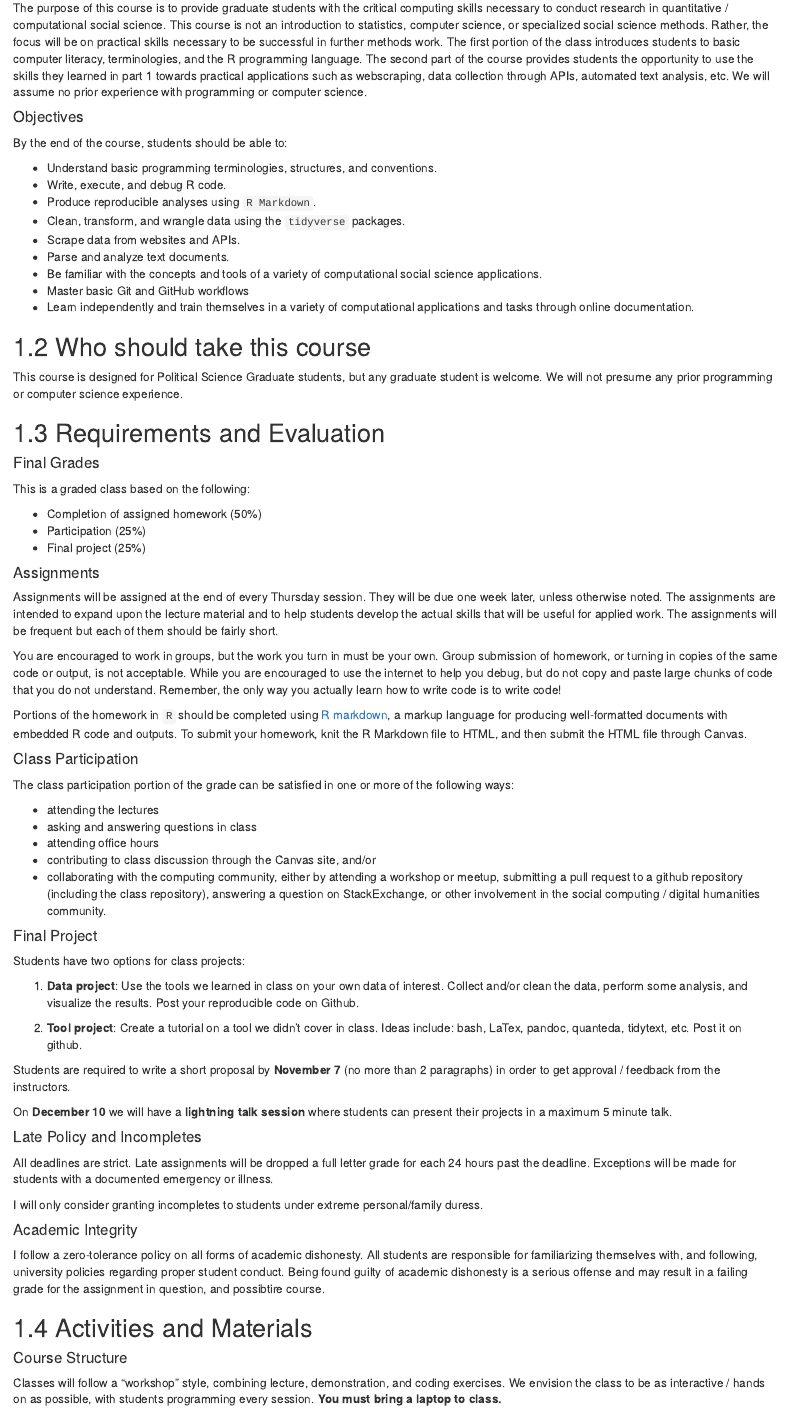
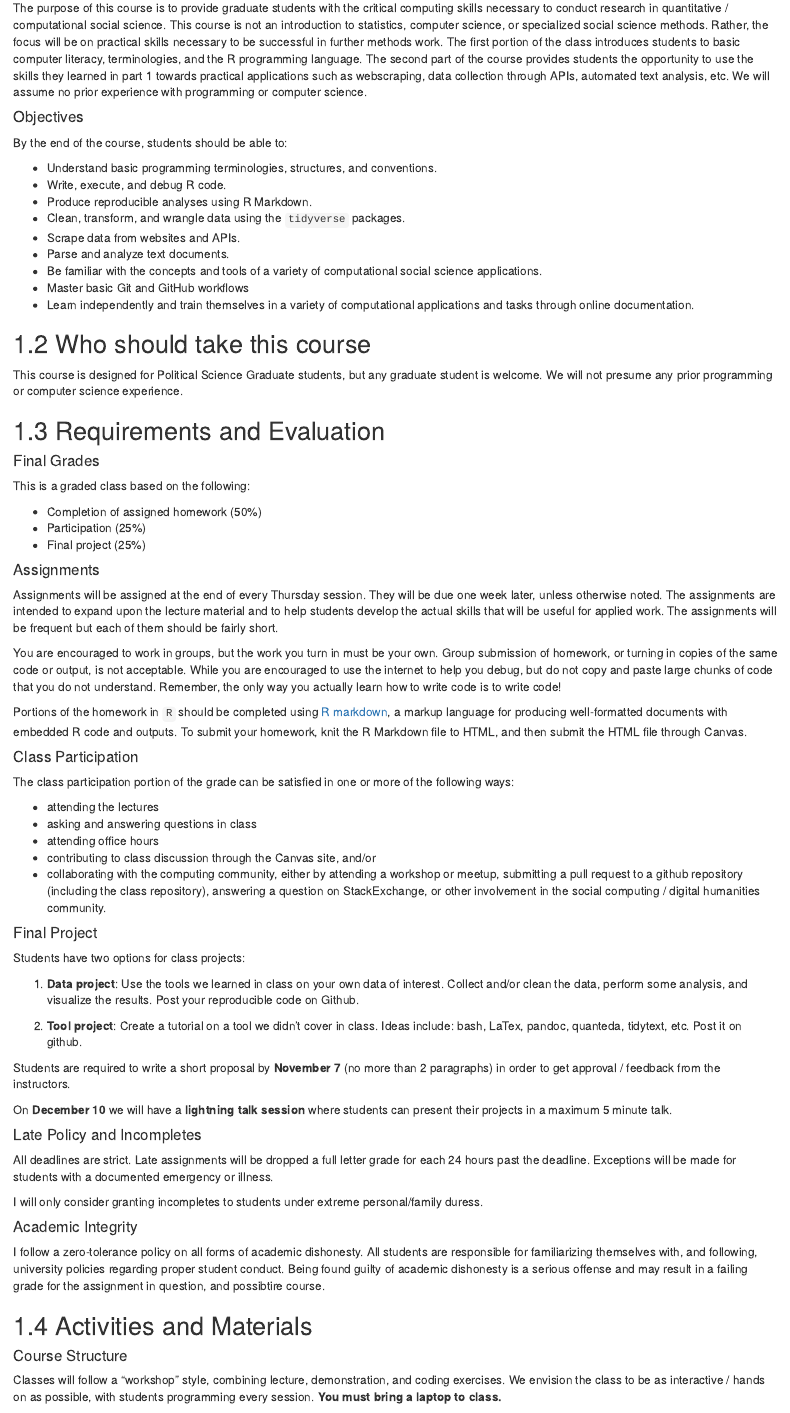
Before and after one commit to anhnguyendepocen/course-4, an R Markdown document (index.Rmd): the page in a window 1100 px wide, from 540 px down. Rendered offline with R 4.5, knitr and Pandoc, with nearby package versions; drawn as R Markdown's standard HTML page in place of the format the file asks for.

Commit message:
output options

```diff
--- a/_output.yml
+++ b/_output.yml
@@ -8,7 +8,9 @@ bookdown::gitbook:
         <li><a href="./">PLSC 31101</a></li>
       after: |
         <li><a href="https://github.com/rstudio/bookdown" target="blank">Published with bookdown</a></li>
-    download: ["pdf"]
+    edit: https://github.com/rochelleterman/plsc-31101/edit/master/%s
+    download: ['rmd']
+    sharing:  no
 bookdown::pdf_book:
   includes:
     in_header: preamble.tex
--- a/index.Rmd
+++ b/index.Rmd
@@ -3,6 +3,8 @@ title: "PLSC 31101: Introduction To Computational Tools And Techniques For Socia
 author: "Rochelle Terman"
 date: "Fall 2019"
 site: bookdown::bookdown_site
+url: https\://rochelleterman.github.io/plsc-31101/
+github-repo: "rochelleterman/plsc-31101"
 documentclass: book
 bibliography: [book.bib, packages.bib]
 biblio-style: apalike
@@ -37,7 +39,7 @@ By the end of the course, students should be able to:
 
 * Understand basic programming terminologies, structures, and conventions.
 * Write, execute, and debug R code.
-* Produce reproducible analyses using `R Markdown`.
+* Produce reproducible analyses using R Markdown.
 * Clean, transform, and wrangle data using the `tidyverse` packages.
 * Scrape data from websites and APIs.
 * Parse and analyze text documents.
```
Also changed, not shown: docs/search_index.json, docs/site1.tex, 16 other files.
